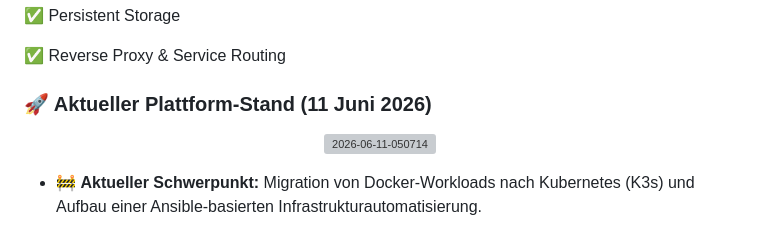
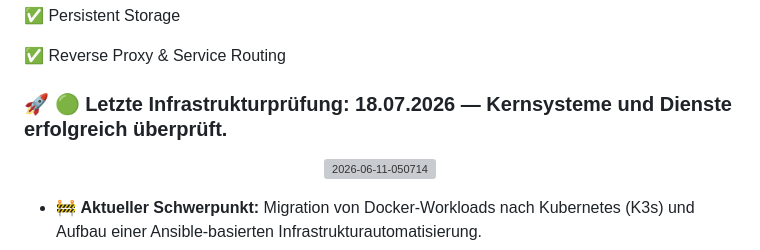
Before and after one commit to dzamal-barambajev/dzamal-barambajev, a Markdown page: README.md, the part around the change. GitHub-like rendering; grey boxes are pictures that could not be loaded.

Commit message:
docs: Infrastrukturprüfung vom Juli 2026 dokumentiert

```diff
--- a/README.md
+++ b/README.md
@@ -32,7 +32,7 @@ Aktuelle Entwicklungsbereiche:
 ✅ Reverse Proxy & Service Routing
 
 
-### 🚀 Aktueller Plattform-Stand (11 Juni 2026)
+### 🚀 🟢 **Letzte Infrastrukturprüfung:** 18.07.2026 — Kernsysteme und Dienste erfolgreich überprüft.
 
 <p align="center">
 <img width="1604" height="1064" alt="2026-06-11-050714" src="https://github.com/user-attachments/assets/45be44c9-b452-49e1-8292-13c448751dc1" />
```
